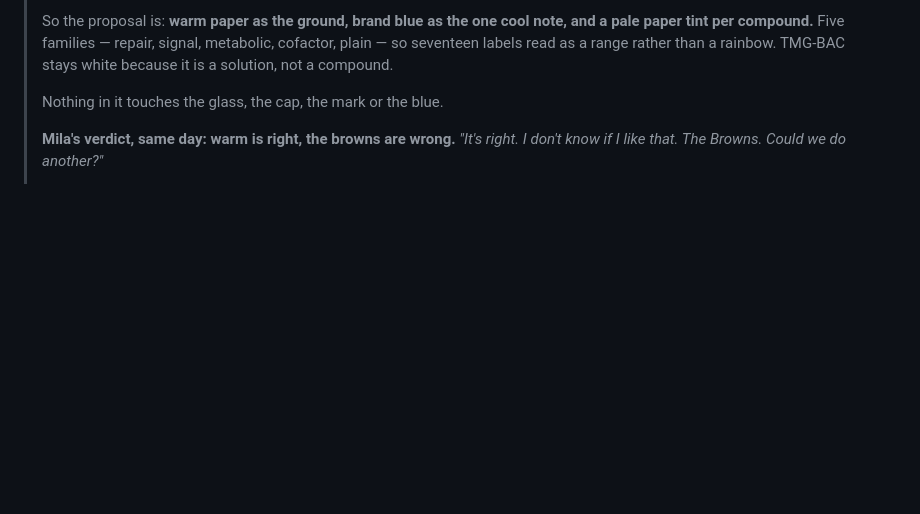
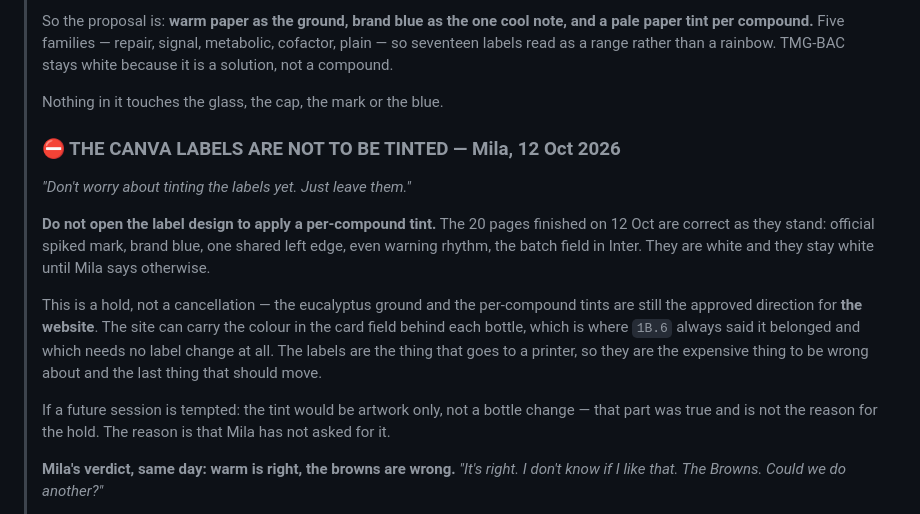
Before and after one commit to milafurman/first-project, a Markdown page: truemg/storefront/DESIGN-TASKLIST.md, the part around the change. Rendered like a GitHub page; blank space fills up the shorter version.

Commit message:
Hold the Canva label tinting at Mila's instruction
"Don't worry about tinting the labels yet. Just leave them."

Recorded as a stop, not a maybe, because the labels are the one artifact here
that goes to a printer and the palette work reads as an obvious next step from
the eucalyptus approval. A future session following that thread would open the
20 pages and start tinting.

The eucalyptus ground and the per-compound tints remain approved for the
WEBSITE. The site carries the colour in the card field behind each bottle,
which is where 1B.6 always put it and which needs no label change.

Co-Authored-By: Claude Opus 5 <noreply@anthropic.com>

```diff
--- a/truemg/storefront/DESIGN-TASKLIST.md
+++ b/truemg/storefront/DESIGN-TASKLIST.md
@@ -331,6 +331,26 @@ colour *is* their brand colour.
 > rainbow. TMG-BAC stays white because it is a solution, not a compound.
 >
 > Nothing in it touches the glass, the cap, the mark or the blue.
+>
+> ### ⛔ THE CANVA LABELS ARE NOT TO BE TINTED — Mila, 12 Oct 2026
+>
+> *"Don't worry about tinting the labels yet. Just leave them."*
+>
+> **Do not open the label design to apply a per-compound tint.** The 20 pages
+> finished on 12 Oct are correct as they stand: official spiked mark, brand
+> blue, one shared left edge, even warning rhythm, the batch field in Inter.
+> They are white and they stay white until Mila says otherwise.
+>
+> This is a hold, not a cancellation — the eucalyptus ground and the
+> per-compound tints are still the approved direction for **the website**. The
+> site can carry the colour in the card field behind each bottle, which is where
+> `1B.6` always said it belonged and which needs no label change at all. The
+> labels are the thing that goes to a printer, so they are the expensive thing
+> to be wrong about and the last thing that should move.
+>
+> If a future session is tempted: the tint would be artwork only, not a bottle
+> change — that part was true and is not the reason for the hold. The reason is
+> that Mila has not asked for it.
 >
 > **Mila's verdict, same day: warm is right, the browns are wrong.**
 > *"It's right. I don't know if I like that. The Browns. Could we do another?"*
```
